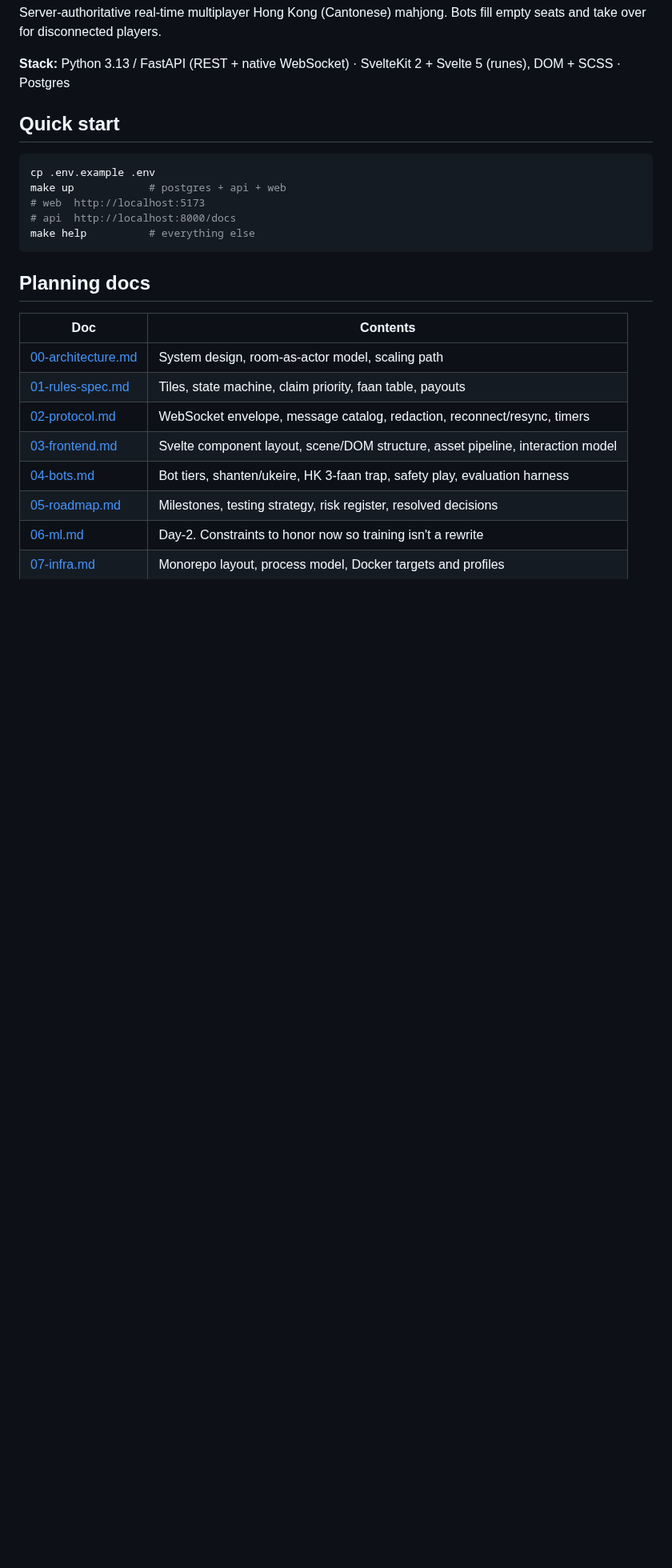
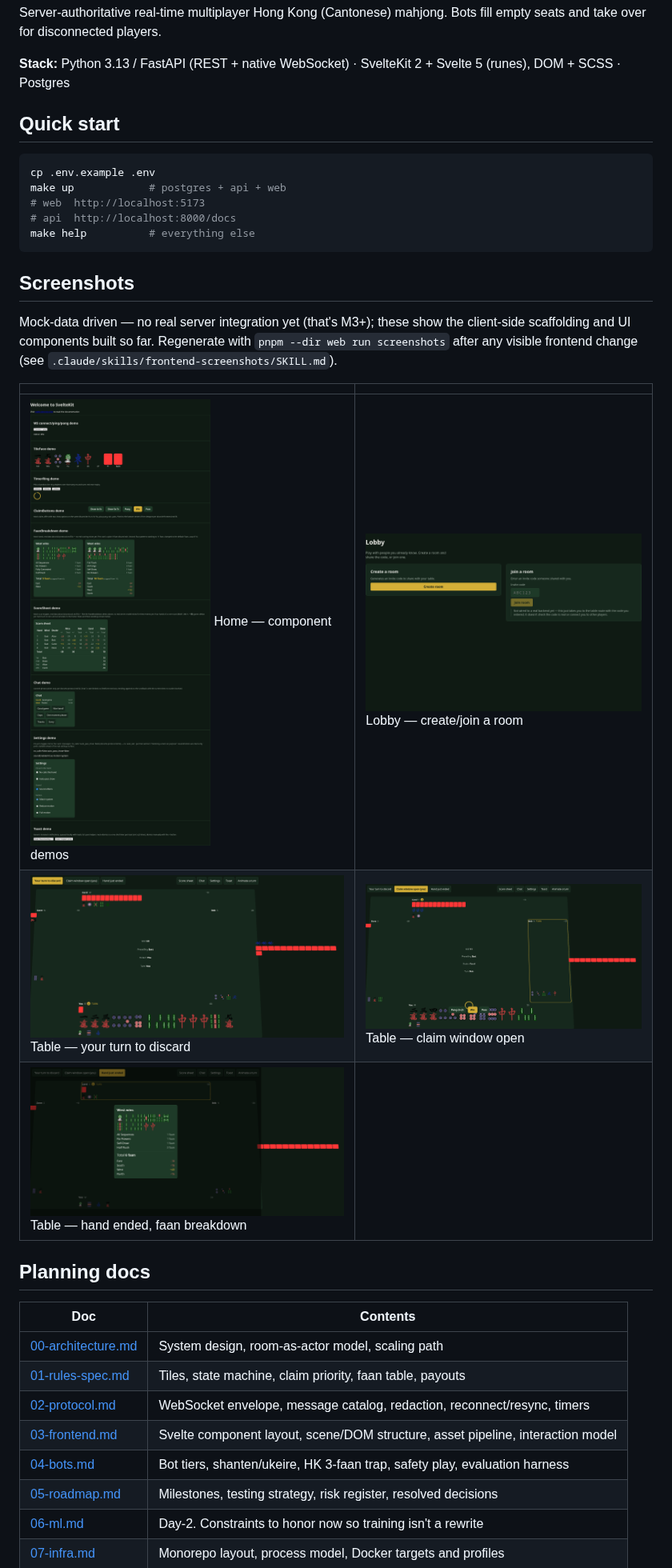
Before and after one commit to michaelshumshum/mahjong, a Markdown page: README.md, the part around the change. Shown at 80% size. GitHub-like rendering; pictures changed too: docs/screenshots/home.png (added), docs/screenshots/lobby.png (added), docs/screenshots/table-claim-window.png (added); blank space fills up the shorter version.

````diff
--- a/README.md
+++ b/README.md
@@ -14,6 +14,18 @@ make up            # postgres + api + web
 # api  http://localhost:8000/docs
 make help          # everything else
 ```
+
+## Screenshots
+
+Mock-data driven — no real server integration yet (that's M3+); these show the client-side
+scaffolding and UI components built so far. Regenerate with `pnpm --dir web run screenshots`
+after any visible frontend change (see `.claude/skills/frontend-screenshots/SKILL.md`).
+
+| | |
+| --- | --- |
+| ![Home](docs/screenshots/home.png) Home — component demos | ![Lobby](docs/screenshots/lobby.png) Lobby — create/join a room |
+| ![Table, your turn](docs/screenshots/table-your-turn.png) Table — your turn to discard | ![Table, claim window](docs/screenshots/table-claim-window.png) Table — claim window open |
+| ![Table, hand ended](docs/screenshots/table-hand-ended.png) Table — hand ended, faan breakdown | |
 
 ## Planning docs
 
````
Also changed, not shown: web/AGENTS.md (+10 -0 lines), 4 other files.
